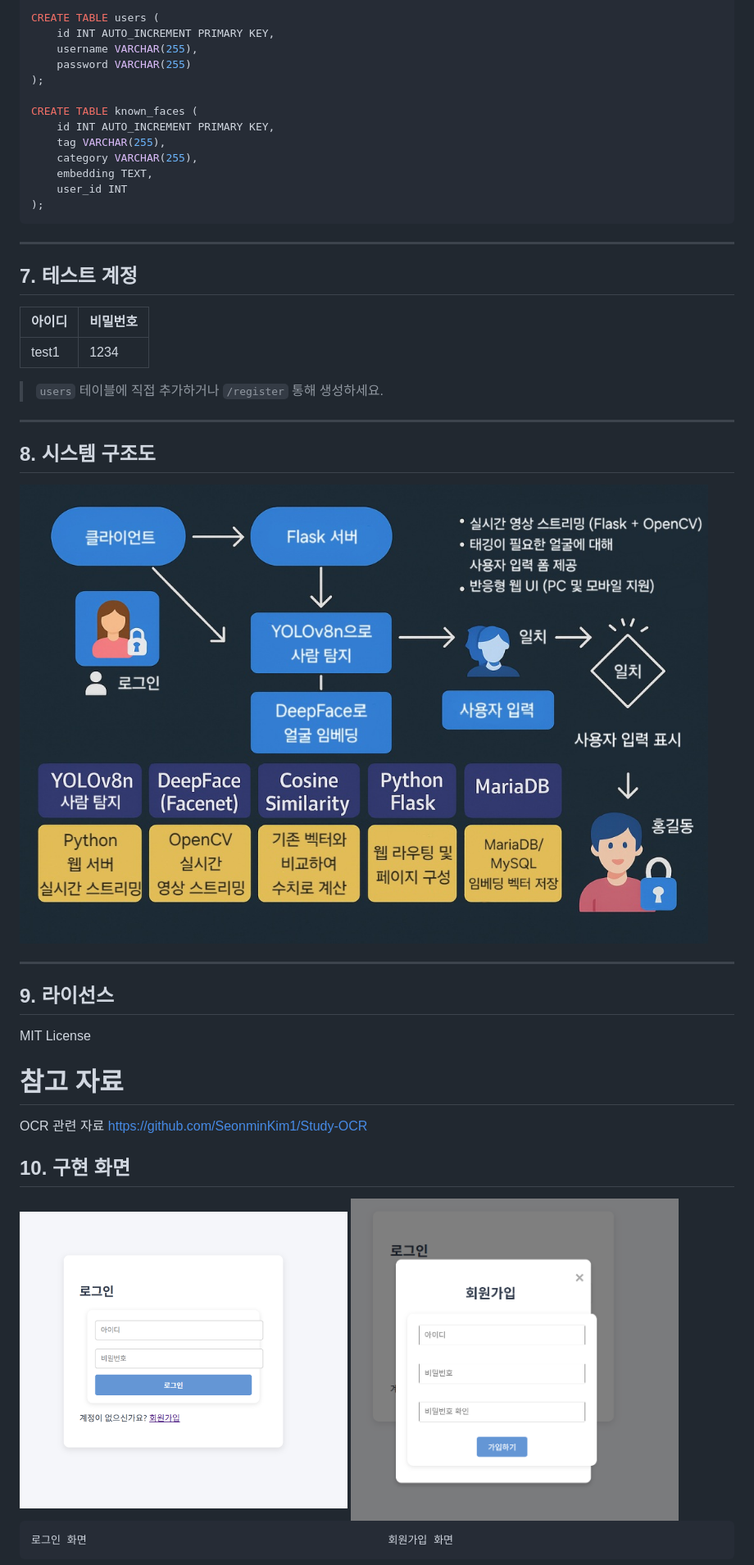
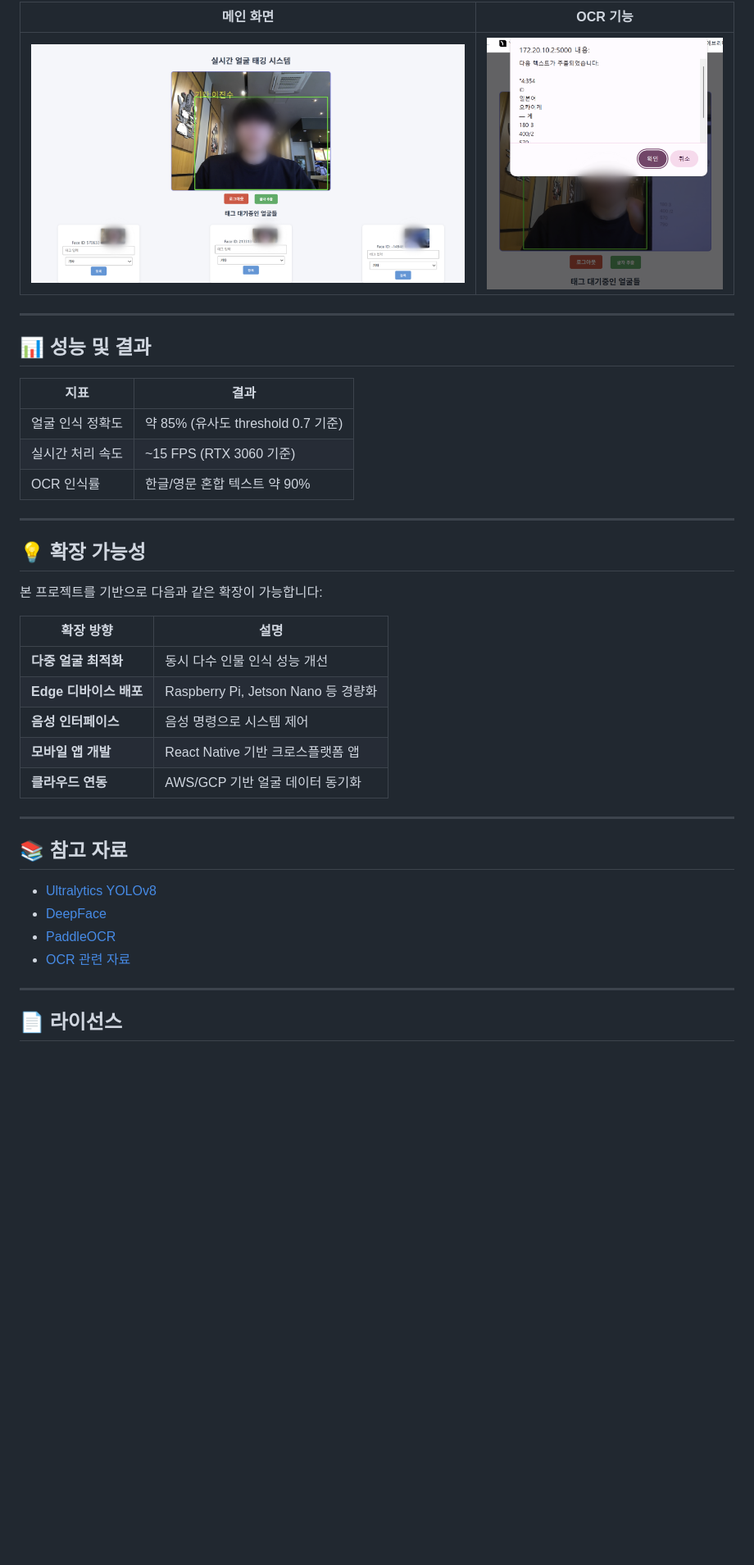
Before and after one commit to jjkkhh123/Tracking_Project, a Markdown page: README.md, the part around one of its changes. Shown at 82% size. GitHub-like rendering; blank space fills up the shorter version.

````diff
--- a/README.md
+++ b/README.md
@@ -124,51 +198,42 @@ USE tagpj;
 
-CREATE TABLE users (
-    id INT AUTO_INCREMENT PRIMARY KEY,
-    username VARCHAR(255),
-    password VARCHAR(255)
-);
-
-CREATE TABLE known_faces (
-    id INT AUTO_INCREMENT PRIMARY KEY,
-    tag VARCHAR(255),
-    category VARCHAR(255),
-    embedding TEXT,
-    user_id INT
-);
-```
+| 메인 화면 | OCR 기능 |
+|-----------|----------|
+| ![메인](images/메인%20화면.png) | ![OCR](images/OCR장면.png) |
 
 ---
 
-## 7. 테스트 계정
+## 📊 성능 및 결과
 
-| 아이디 | 비밀번호 |
-|--------|----------|
-| test1  | 1234     |
-
-> `users` 테이블에 직접 추가하거나 `/register` 통해 생성하세요.
+| 지표 | 결과 |
+|------|------|
+| 얼굴 인식 정확도 | 약 85% (유사도 threshold 0.7 기준) |
+| 실시간 처리 속도 | ~15 FPS (RTX 3060 기준) |
+| OCR 인식률 | 한글/영문 혼합 텍스트 약 90% |
 
 ---
 
-## 8. 시스템 구조도
-![images](https://github.com/jjkkhh123/Tracking_Project/blob/main/images/%EC%8B%9C%EC%8A%A4%ED%85%9C%20%EC%95%84%ED%82%A4%ED%85%8D%EC%B2%98%20%EB%8B%A4%EC%9D%B4%EC%96%B4%EA%B7%B8%EB%9E%A8.jpg)
+## 💡 확장 가능성
 
+본 프로젝트를 기반으로 다음과 같은 확장이 가능합니다:
+
+| 확장 방향 | 설명 |
+|----------|------|
+| **다중 얼굴 최적화** | 동시 다수 인물 인식 성능 개선 |
+| **Edge 디바이스 배포** | Raspberry Pi, Jetson Nano 등 경량화 |
+| **음성 인터페이스** | 음성 명령으로 시스템 제어 |
+| **모바일 앱 개발** | React Native 기반 크로스플랫폼 앱 |
+| **클라우드 연동** | AWS/GCP 기반 얼굴 데이터 동기화 |
 
 ---
 
-## 9. 라이선스
+## 📚 참고 자료
 
-MIT License
+- [Ultralytics YOLOv8](https://github.com/ultralytics/ultralytics)
+- [DeepFace](https://github.com/serengil/deepface)
+- [PaddleOCR](https://github.com/PaddlePaddle/PaddleOCR)
+- [OCR 관련 자료](https://github.com/SeonminKim1/Study-OCR)
 
+---
 
-# 참고 자료
-OCR 관련 자료
-https://github.com/SeonminKim1/Study-OCR
-## 10. 구현 화면
-<div style="text-align: center;">
-  <img src="images/로그인.png" alt="로그인" width="400" height="400">
-  <img src="images/회원가입.png" alt="회원가입" width="400" height="400">
-</div>
-<pre>
-로그인 화면                                               회원가입 화면
-</pre>
+## 📄 라이선스
 
````
Also changed, not shown: other parts of README.md (+160 -86 lines).
